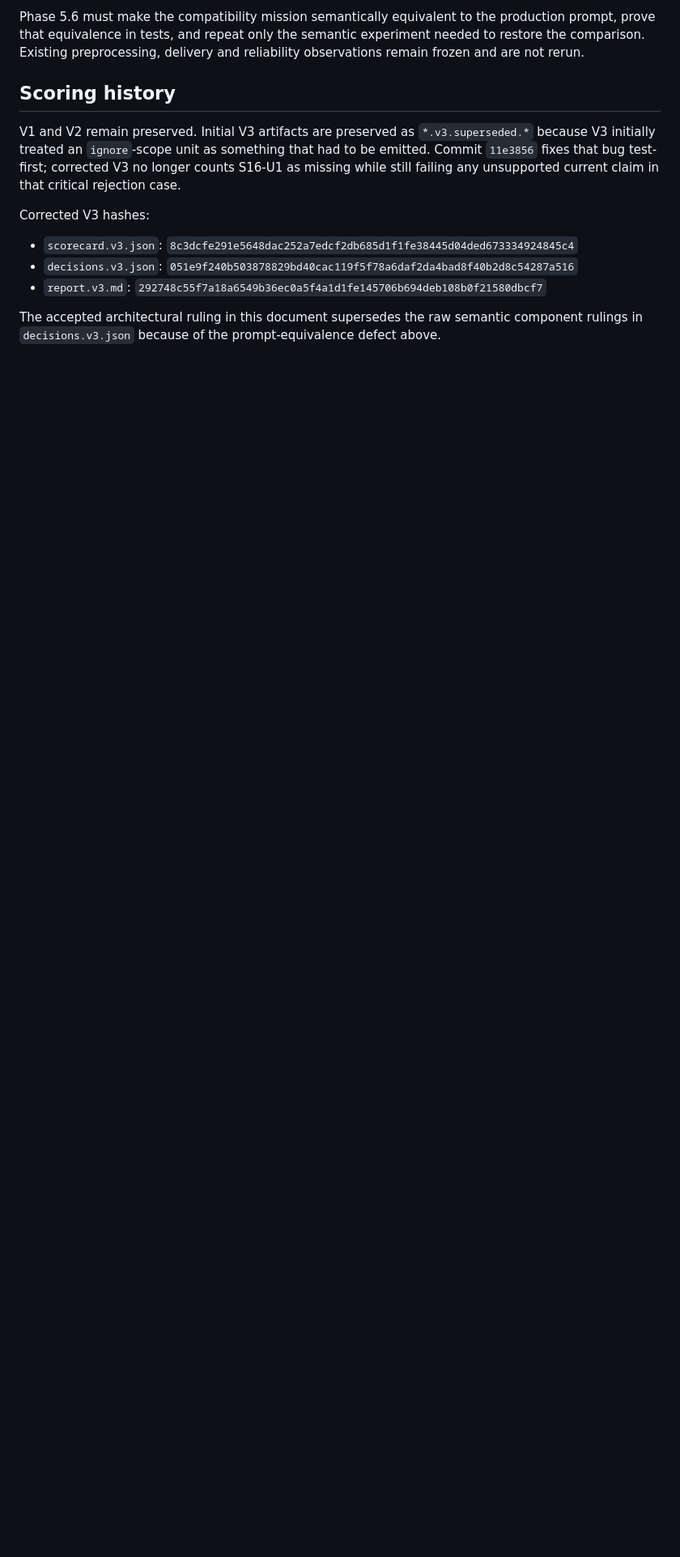
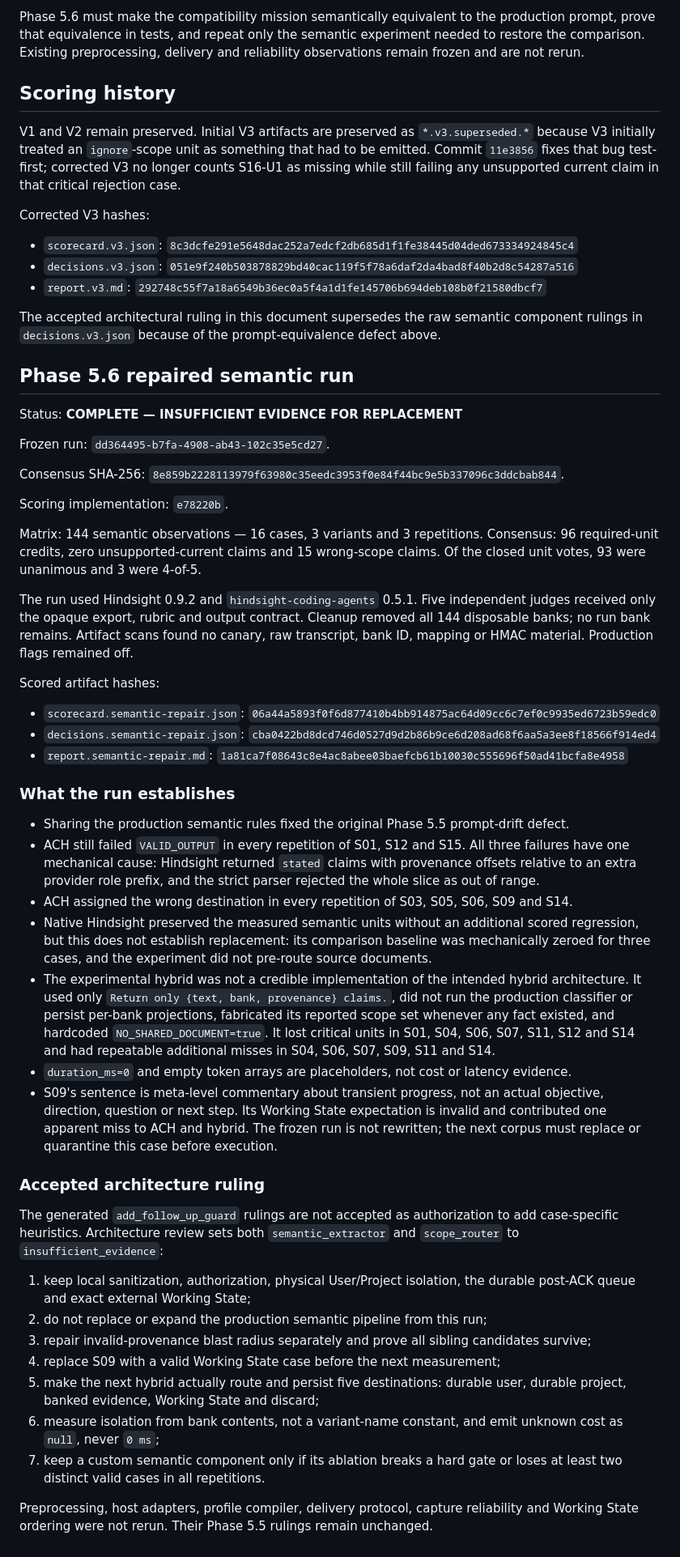
Before and after one commit to ackstorm/ach-memory, a Markdown page: docs/results/2026-09-02-memory-quality-phase-5-5.md, the part around the change. Shown at 81% size. Drawn GitHub-style; blank space fills up the shorter version.

Commit message:
docs(quality): close repaired semantic bake-off

```diff
--- a/docs/results/2026-09-02-memory-quality-phase-5-5.md
+++ b/docs/results/2026-09-02-memory-quality-phase-5-5.md
@@ -40,3 +40,48 @@ Corrected V3 hashes:
 - `report.v3.md`: `292748c55f7a18a6549b36ec0a5f4a1d1fe145706b694deb108b0f21580dbcf7`
 
 The accepted architectural ruling in this document supersedes the raw semantic component rulings in `decisions.v3.json` because of the prompt-equivalence defect above.
+
+## Phase 5.6 repaired semantic run
+
+Status: **COMPLETE — INSUFFICIENT EVIDENCE FOR REPLACEMENT**
+
+Frozen run: `dd364495-b7fa-4908-ab43-102c35e5cd27`.
+
+Consensus SHA-256: `8e859b2228113979f63980c35eedc3953f0e84f44bc9e5b337096c3ddcbab844`.
+
+Scoring implementation: `e78220b`.
+
+Matrix: 144 semantic observations — 16 cases, 3 variants and 3 repetitions.
+Consensus: 96 required-unit credits, zero unsupported-current claims and 15 wrong-scope claims. Of the closed unit votes, 93 were unanimous and 3 were 4-of-5.
+
+The run used Hindsight 0.9.2 and `hindsight-coding-agents` 0.5.1. Five independent judges received only the opaque export, rubric and output contract. Cleanup removed all 144 disposable banks; no run bank remains. Artifact scans found no canary, raw transcript, bank ID, mapping or HMAC material. Production flags remained off.
+
+Scored artifact hashes:
+
+- `scorecard.semantic-repair.json`: `06a44a5893f0f6d877410b4bb914875ac64d09cc6c7ef0c9935ed6723b59edc0`
+- `decisions.semantic-repair.json`: `cba0422bd8dcd746d0527d9d2b86b9ce6d208ad68f6aa5a3ee8f18566f914ed4`
+- `report.semantic-repair.md`: `1a81ca7f08643c8e4ac8abee03baefcb61b10030c555696f50ad41bcfa8e4958`
+
+### What the run establishes
+
+- Sharing the production semantic rules fixed the original Phase 5.5 prompt-drift defect.
+- ACH still failed `VALID_OUTPUT` in every repetition of S01, S12 and S15. All three failures have one mechanical cause: Hindsight returned `stated` claims with provenance offsets relative to an extra provider role prefix, and the strict parser rejected the whole slice as out of range.
+- ACH assigned the wrong destination in every repetition of S03, S05, S06, S09 and S14.
+- Native Hindsight preserved the measured semantic units without an additional scored regression, but this does not establish replacement: its comparison baseline was mechanically zeroed for three cases, and the experiment did not pre-route source documents.
+- The experimental hybrid was not a credible implementation of the intended hybrid architecture. It used only `Return only {text, bank, provenance} claims.`, did not run the production classifier or persist per-bank projections, fabricated its reported scope set whenever any fact existed, and hardcoded `NO_SHARED_DOCUMENT=true`. It lost critical units in S01, S04, S06, S07, S11, S12 and S14 and had repeatable additional misses in S04, S06, S07, S09, S11 and S14.
+- `duration_ms=0` and empty token arrays are placeholders, not cost or latency evidence.
+- S09's sentence is meta-level commentary about transient progress, not an actual objective, direction, question or next step. Its Working State expectation is invalid and contributed one apparent miss to ACH and hybrid. The frozen run is not rewritten; the next corpus must replace or quarantine this case before execution.
+
+### Accepted architecture ruling
+
+The generated `add_follow_up_guard` rulings are not accepted as authorization to add case-specific heuristics. Architecture review sets both `semantic_extractor` and `scope_router` to `insufficient_evidence`:
+
+1. keep local sanitization, authorization, physical User/Project isolation, the durable post-ACK queue and exact external Working State;
+2. do not replace or expand the production semantic pipeline from this run;
+3. repair invalid-provenance blast radius separately and prove all sibling candidates survive;
+4. replace S09 with a valid Working State case before the next measurement;
+5. make the next hybrid actually route and persist five destinations: durable user, durable project, banked evidence, Working State and discard;
+6. measure isolation from bank contents, not a variant-name constant, and emit unknown cost as `null`, never `0 ms`;
+7. keep a custom semantic component only if its ablation breaks a hard gate or loses at least two distinct valid cases in all repetitions.
+
+Preprocessing, host adapters, profile compiler, delivery protocol, capture reliability and Working State ordering were not rerun. Their Phase 5.5 rulings remain unchanged.
```
Also changed, not shown: docs/plans/2026-08-29-memory-quality-program.md (+4 -2 lines).
